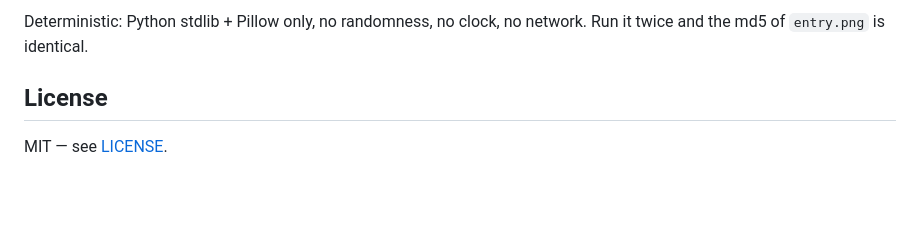
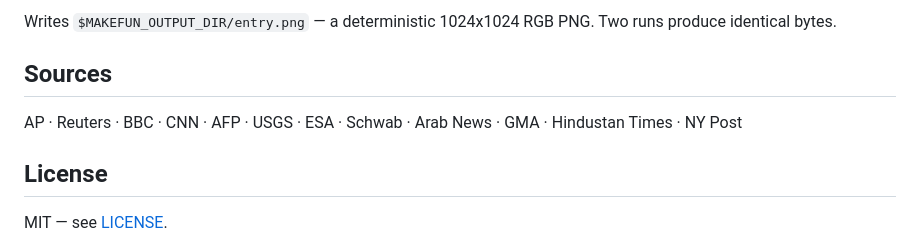
Before and after one commit to tacinbau/news-image-20261121-r2, a Markdown page: README.md, the part around one of its changes. GitHub-like rendering; blank space fills up the shorter version.

````diff
--- a/README.md
+++ b/README.md
@@ -64,7 +34,12 @@ python3 main.py   # writes entry.png (1024×1024, RGB)
 ```
 
-Deterministic: Python stdlib + Pillow only, no randomness, no clock,
-no network. Run it twice and the md5 of `entry.png` is identical.
+Writes `$MAKEFUN_OUTPUT_DIR/entry.png` — a deterministic 1024x1024
+RGB PNG. Two runs produce identical bytes.
+
+## Sources
+
+AP · Reuters · BBC · CNN · AFP · USGS · ESA · Schwab · Arab News ·
+GMA · Hindustan Times · NY Post
 
 ## License
 
````
Also changed, not shown: other parts of README.md (+23 -53 lines), entry.png, 1 other file.
